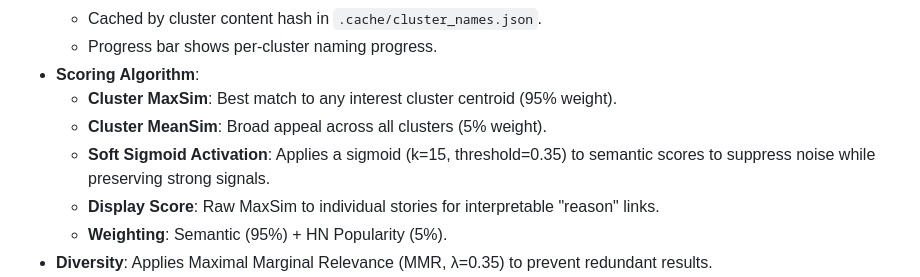
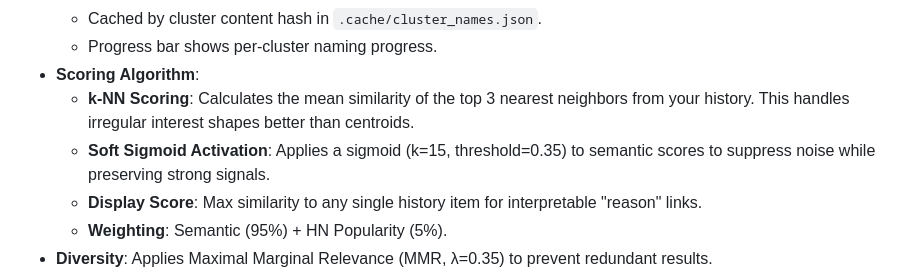
Before and after one commit to djv/hn-rerank, a Markdown page: ARCHITECTURE.md, the part around the change. GitHub-like rendering.

Commit message:
Update ARCHITECTURE.md for k-NN scoring

```diff
--- a/ARCHITECTURE.md
+++ b/ARCHITECTURE.md
@@ -44,10 +44,9 @@ HN Rerank is a local-first application that personalizes Hacker News content usi
     - Cached by cluster content hash in `.cache/cluster_names.json`.
     - Progress bar shows per-cluster naming progress.
 - **Scoring Algorithm**:
-    - **Cluster MaxSim**: Best match to any interest cluster centroid (95% weight).
-    - **Cluster MeanSim**: Broad appeal across all clusters (5% weight).
+    - **k-NN Scoring**: Calculates the mean similarity of the top 3 nearest neighbors from your history. This handles irregular interest shapes better than centroids.
     - **Soft Sigmoid Activation**: Applies a sigmoid (k=15, threshold=0.35) to semantic scores to suppress noise while preserving strong signals.
-    - **Display Score**: Raw MaxSim to individual stories for interpretable "reason" links.
+    - **Display Score**: Max similarity to any single history item for interpretable "reason" links.
     - **Weighting**: Semantic (95%) + HN Popularity (5%).
 - **Diversity**: Applies Maximal Marginal Relevance (MMR, λ=0.35) to prevent redundant results.
 - **Story TL;DR** (`generate_batch_tldrs()` via Groq API):
```
